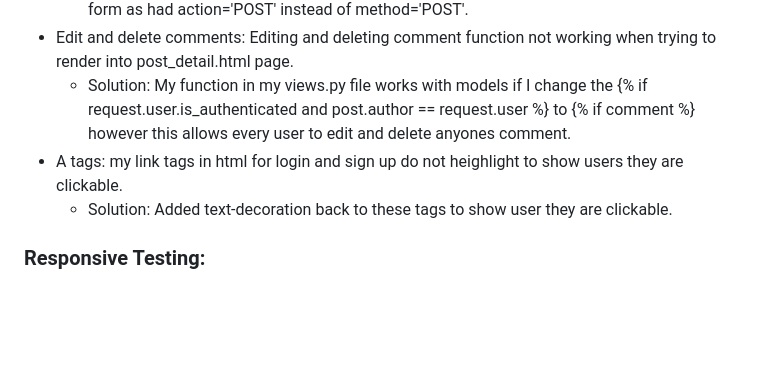
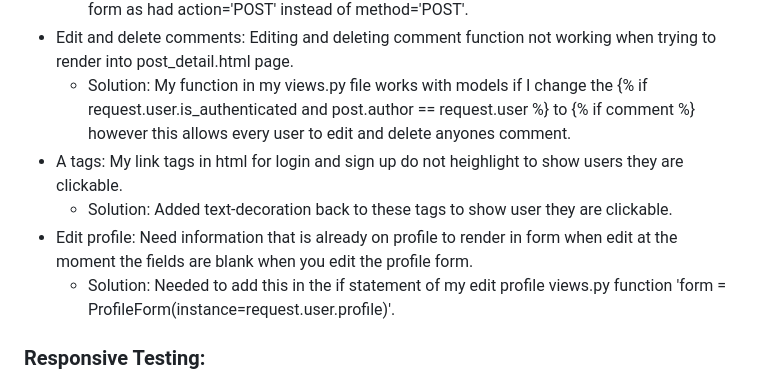
Before and after one commit to Andy-James-Osborne/DevHub, a Markdown page: README.md, the part around the change. GitHub-like rendering; blank space fills up the shorter version.

Commit message:
Fixed bug on edit profile as wouldn't let me keep the data in fields when editing the profile

```diff
--- a/README.md
+++ b/README.md
@@ -152,8 +152,10 @@ Profile list page
    - Solution: Fixed wanted uses to sign up and instantly make a profile. Once they click the profile page edit the image and text fields, had an error on my html page with my POST form as had action='POST' instead of method='POST'.
 + Edit and delete comments: Editing and deleting comment function not working when trying to render into post_detail.html page.
    - Solution: My function in my views.py file works with models if I change the {% if request.user.is_authenticated and post.author == request.user %} to {% if comment %} however this allows every user to edit and delete anyones comment.
-+ A tags: my link tags in html for login and sign up do not heighlight to show users they are clickable.
++ A tags: My link tags in html for login and sign up do not heighlight to show users they are clickable.
    - Solution: Added text-decoration back to these tags to show user they are clickable.
++ Edit profile: Need information that is already on profile to render in form when edit at the moment the fields are blank when you edit the profile form.
+   - Solution: Needed to add this in the if statement of my edit profile views.py function 'form = ProfileForm(instance=request.user.profile)'.
 ### Responsive Testing:
 + Lougout: When testing the responsiveness the logout image is slightly off middle of page.
    - Solution: Add a media queiry so when on moblie view the logout is position center.
```
Also changed, not shown: static/images/lighthouse-final.JPG (added), 1 other file.
